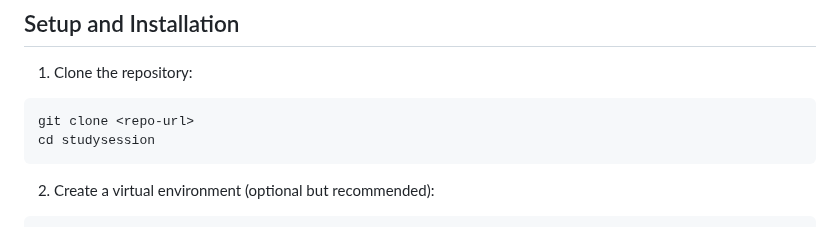
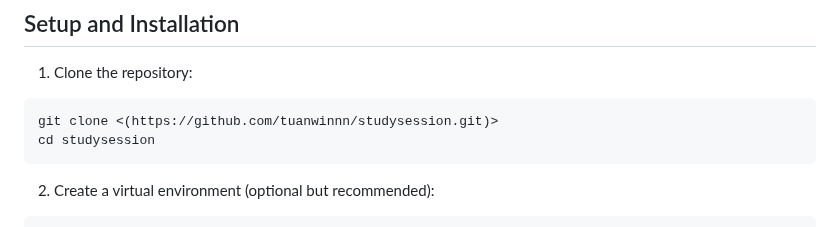
Before and after one commit to tuanwinnn/studysession, a Markdown page: README.md, the part around the change. GitHub-like rendering.

Commit message:
Update README.md with repo link

````diff
--- a/README.md
+++ b/README.md
@@ -8,7 +8,7 @@ Google Doc: https://docs.google.com/document/d/1iHBsqym4T0VoHqEuDuFzItrlC4IJMhld
 
 1. Clone the repository:
 ```bash
-git clone <repo-url>
+git clone <(https://github.com/tuanwinnn/studysession.git)>
 cd studysession
 ```
 
````
